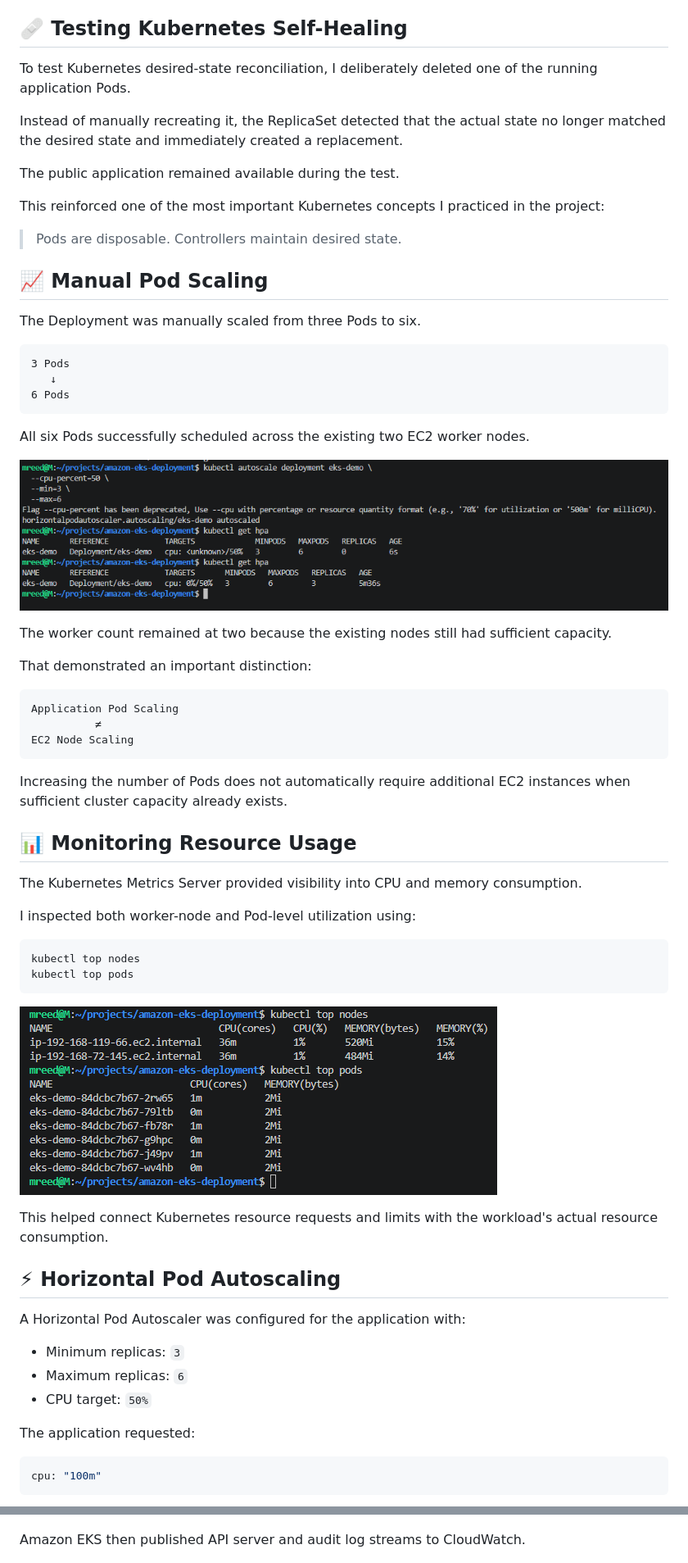
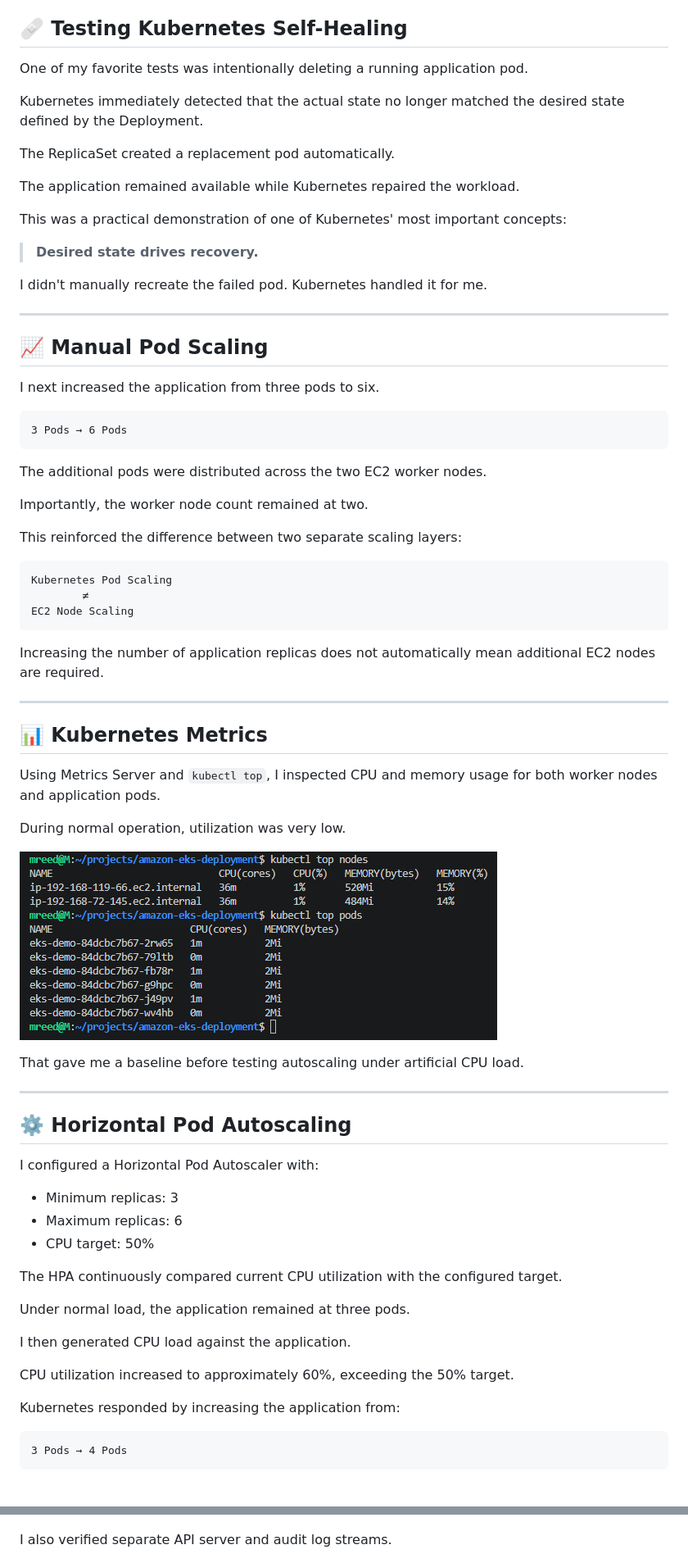
Before and after one commit to mandyreed223/amazon-eks-deployment, a Markdown page: README.md, 2 parts joined by grey strips. Shown at 82% size. GitHub-like rendering.

````diff
--- a/README.md
+++ b/README.md
@@ -211,67 +203,76 @@ This connected the local container-development workflow to the Kubernetes deploy
 
 ## 🩹 Testing Kubernetes Self-Healing
 
-To test Kubernetes desired-state reconciliation, I deliberately deleted one of the running application Pods.
+One of my favorite tests was intentionally deleting a running application pod.
 
-Instead of manually recreating it, the ReplicaSet detected that the actual state no longer matched the desired state and immediately created a replacement.
+Kubernetes immediately detected that the actual state no longer matched the desired state defined by the Deployment.
 
-The public application remained available during the test.
+The ReplicaSet created a replacement pod automatically.
 
-This reinforced one of the most important Kubernetes concepts I practiced in the project:
+The application remained available while Kubernetes repaired the workload.
 
-> Pods are disposable. Controllers maintain desired state.
+This was a practical demonstration of one of Kubernetes' most important concepts:
+
+> **Desired state drives recovery.**
+
+I didn't manually recreate the failed pod. Kubernetes handled it for me.
+
+---
 
 ## 📈 Manual Pod Scaling
 
-The Deployment was manually scaled from three Pods to six.
+I next increased the application from three pods to six.
 
 ```text
-3 Pods
-   ↓
-6 Pods
+3 Pods → 6 Pods
 ```
 
-All six Pods successfully scheduled across the existing two EC2 worker nodes.
+The additional pods were distributed across the two EC2 worker nodes.
 
-![Manual pod scaling](screenshots/04-manual-pod-scaling.png)
+Importantly, the worker node count remained at two.
 
-The worker count remained at two because the existing nodes still had sufficient capacity.
-
-That demonstrated an important distinction:
+This reinforced the difference between two separate scaling layers:
 
 ```text
-Application Pod Scaling
-          ≠
+Kubernetes Pod Scaling
+        ≠
 EC2 Node Scaling
 ```
 
-Increasing the number of Pods does not automatically require additional EC2 instances when sufficient cluster capacity already exists.
+Increasing the number of application replicas does not automatically mean additional EC2 nodes are required.
 
-## 📊 Monitoring Resource Usage
+---
 
-The Kubernetes Metrics Server provided visibility into CPU and memory consumption.
+## 📊 Kubernetes Metrics
 
-I inspected both worker-node and Pod-level utilization using:
+Using Metrics Server and `kubectl top`, I inspected CPU and memory usage for both worker nodes and application pods.
 
-```bash
-kubectl top nodes
-kubectl top pods
-```
+During normal operation, utilization was very low.
 
 ![Node and pod metrics](screenshots/05-node-and-pod-metrics.png)
 
-This helped connect Kubernetes resource requests and limits with the workload's actual resource consumption.
+That gave me a baseline before testing autoscaling under artificial CPU load.
 
-## ⚡ Horizontal Pod Autoscaling
+---
 
-A Horizontal Pod Autoscaler was configured for the application with:
+## ⚙️ Horizontal Pod Autoscaling
 
-- Minimum replicas: `3`
-- Maximum replicas: `6`
-- CPU target: `50%`
+I configured a Horizontal Pod Autoscaler with:
 
-The application requested:
+- Minimum replicas: 3
+- Maximum replicas: 6
+- CPU target: 50%
 
-```yaml
-cpu: "100m"
+The HPA continuously compared current CPU utilization with the configured target.
+
+Under normal load, the application remained at three pods.
+
+I then generated CPU load against the application.
+
+CPU utilization increased to approximately 60%, exceeding the 50% target.
+
+Kubernetes responded by increasing the application from:
+
+```text
+3 Pods → 4 Pods
 ```
@@ -322,7 +304,7 @@ I enabled the API and audit log types to provide additional visibility into clus
 
 ![CloudWatch logging](screenshots/08-cloudwatch-api-audit-logging.png)
 
-Amazon EKS then published API server and audit log streams to CloudWatch.
+I also verified separate API server and audit log streams.
 
 ![CloudWatch log streams](screenshots/09-cloudwatch-log-streams.png)
 
````
Also changed, not shown: other parts of README.md (+284 -246 lines).
